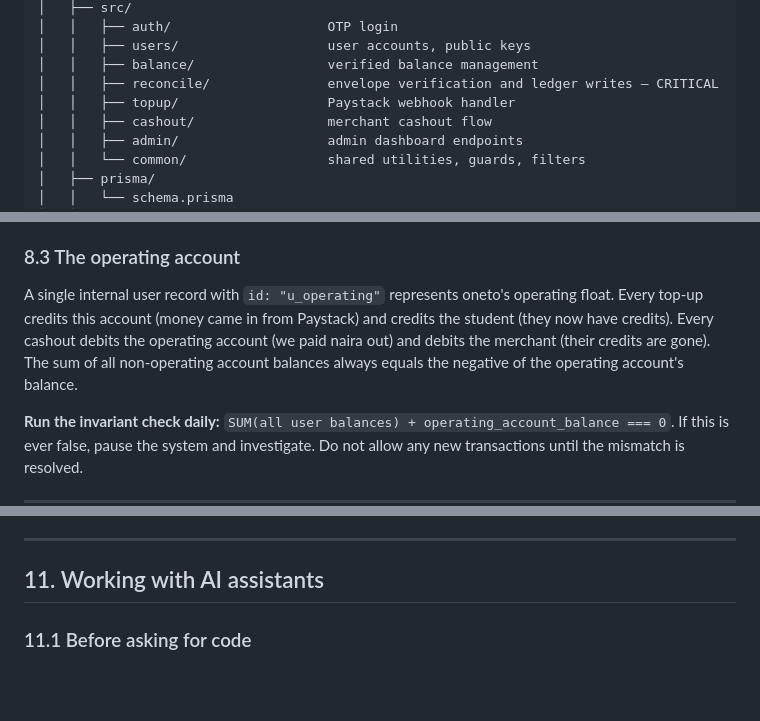
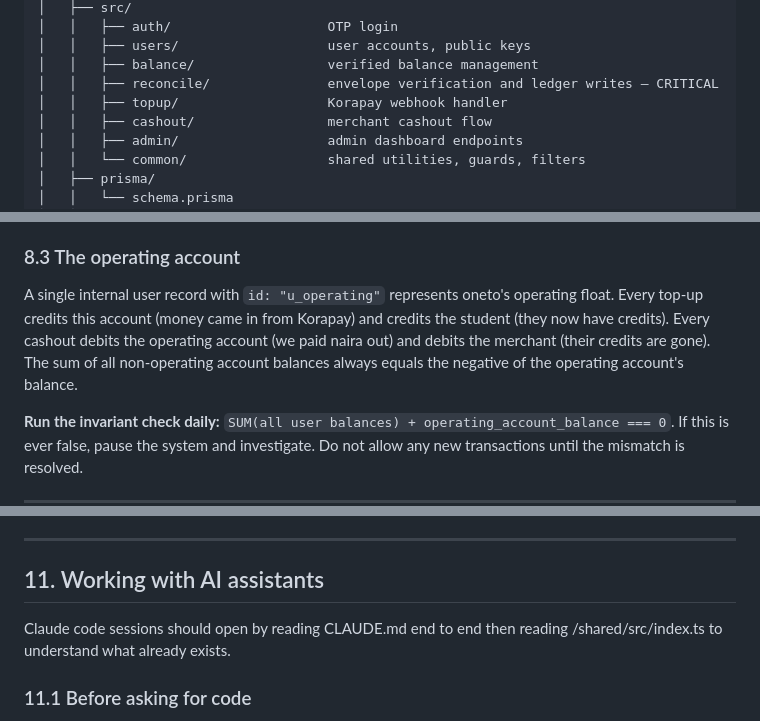
Before and after one commit to adelukapelumi/oneto-korapay-hackathon, a Markdown page: CLAUDE.md, 3 parts joined by grey strips. Rendered like a GitHub page; blank space fills up the shorter version.

```diff
--- a/CLAUDE.md
+++ b/CLAUDE.md
@@ -127,7 +127,7 @@ oneto/
 │   │   ├── users/                   user accounts, public keys
 │   │   ├── balance/                 verified balance management
 │   │   ├── reconcile/               envelope verification and ledger writes — CRITICAL
-│   │   ├── topup/                   Paystack webhook handler
+│   │   ├── topup/                   Korapay webhook handler
 │   │   ├── cashout/                 merchant cashout flow
 │   │   ├── admin/                   admin dashboard endpoints
 │   │   └── common/                  shared utilities, guards, filters
@@ -283,7 +283,7 @@ enum LedgerEntryType {
 
 ### 8.3 The operating account
 
-A single internal user record with `id: "u_operating"` represents oneto's operating float. Every top-up credits this account (money came in from Paystack) and credits the student (they now have credits). Every cashout debits the operating account (we paid naira out) and debits the merchant (their credits are gone). The sum of all non-operating account balances always equals the negative of the operating account's balance.
+A single internal user record with `id: "u_operating"` represents oneto's operating float. Every top-up credits this account (money came in from Korapay) and credits the student (they now have credits). Every cashout debits the operating account (we paid naira out) and debits the merchant (their credits are gone). The sum of all non-operating account balances always equals the negative of the operating account's balance.
 
 **Run the invariant check daily:** `SUM(all user balances) + operating_account_balance === 0`. If this is ever false, pause the system and investigate. Do not allow any new transactions until the mismatch is resolved.
 
@@ -366,6 +366,7 @@ Every endpoint has:
 ---
 
 ## 11. Working with AI assistants
+Claude code sessions should open by reading CLAUDE.md end to end then reading /shared/src/index.ts to understand what already exists.
 
 ### 11.1 Before asking for code
 
```
Also changed, not shown: other parts of CLAUDE.md (+49 -6 lines).
